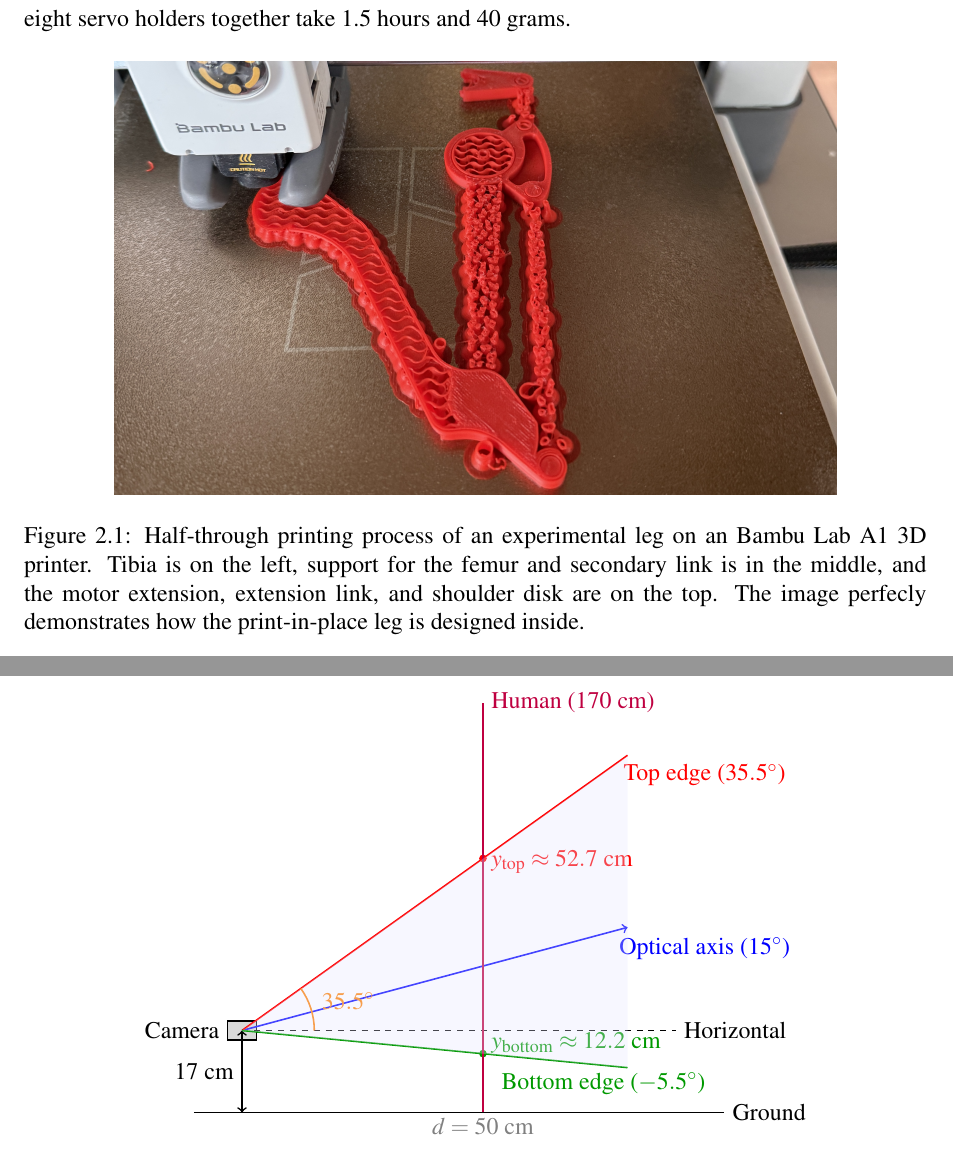
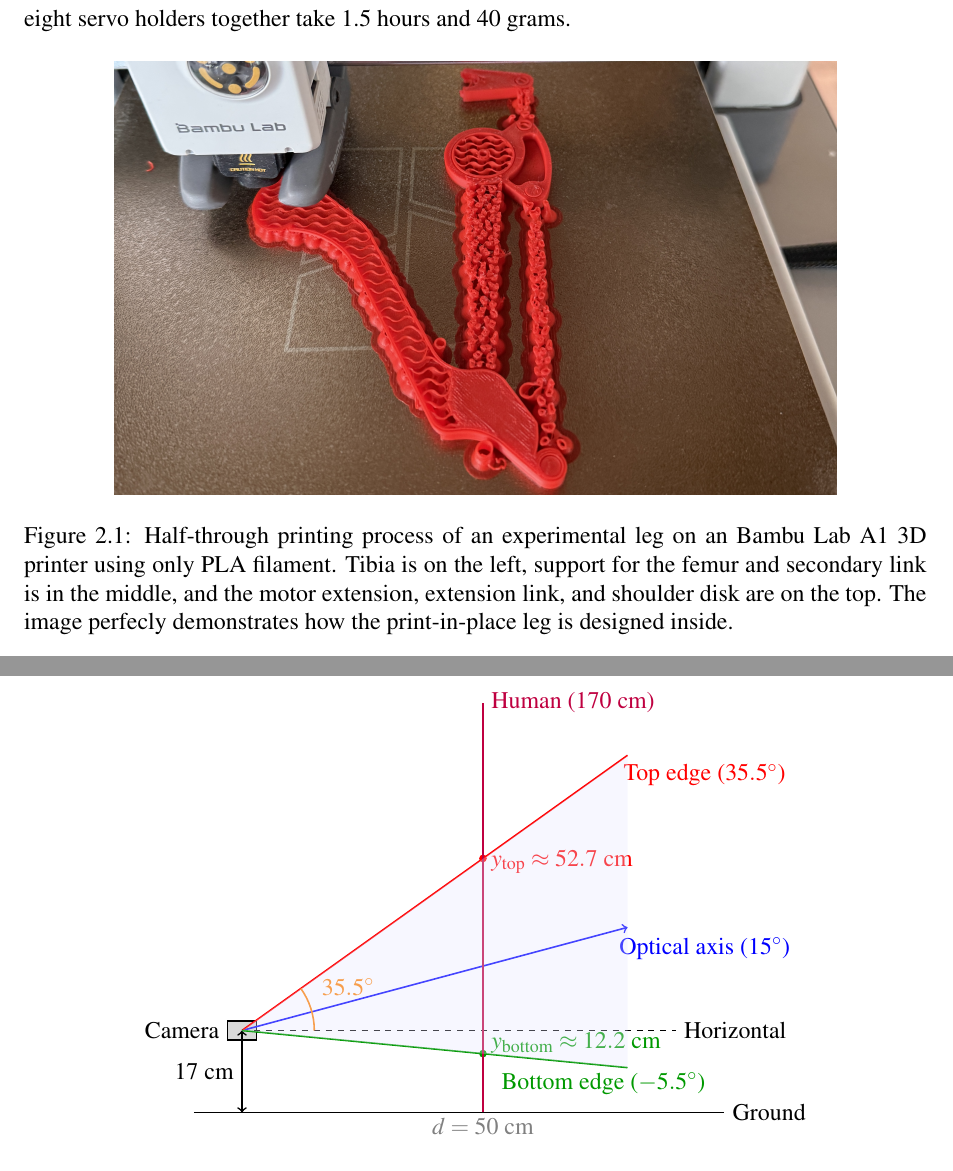
Before and after one commit to RomanSannikov/BachelorThesis, a LaTeX thesis (thesis.tex): two parts of pages 12 and 21 of 30, joined at a grey line, cut so that both start at the same text. Compiled offline with pdfLaTeX.

Commit message:
Small fixes

```diff
--- a/thesis.tex
+++ b/thesis.tex
@@ -288,10 +288,10 @@ eight servo holders together take 1.5 hours and 40 grams.
 \begin{figure}[H]
     \centering
     \includegraphics[width=0.8\textwidth]{leg printing process.jpg}
-    \caption{Half-through printing process of an experimental leg on an Bambu Lab A1 3D printer.
-Tibia is on the left, support for the femur and secondary link is in the middle, and the motor
-extension, extension link, and shoulder disk are on the top. The image perfecly demonstrates how the
-print-in-place leg is designed inside.}
+    \caption{Half-through printing process of an experimental leg on an Bambu Lab A1 3D printer
+using only PLA filament. Tibia is on the left, support for the femur and secondary link is in the
+middle, and the motor extension, extension link, and shoulder disk are on the top. The image
+perfecly demonstrates how the print-in-place leg is designed inside.}
     \label{fig:experimental-leg}
 \end{figure}
 
@@ -601,7 +601,7 @@ and the bottom edge at $5.5^\circ$ below horizontal.
 
   % Vertical FOV angle arc
   \draw[thick, orange] (1.5,1.7) arc (0:35.5:1.5);
-  \node[orange] at (2.2,2.3) {$35.5^\circ$};
+  \node[orange] at (2.2,2.6) {$35.5^\circ$};
 
   % Distance markers
   \draw[dashed, gray] (5,0) -- (5,5.3);
```
Also changed, not shown: thesis.tex (2 more changed lines), 1 other file.
